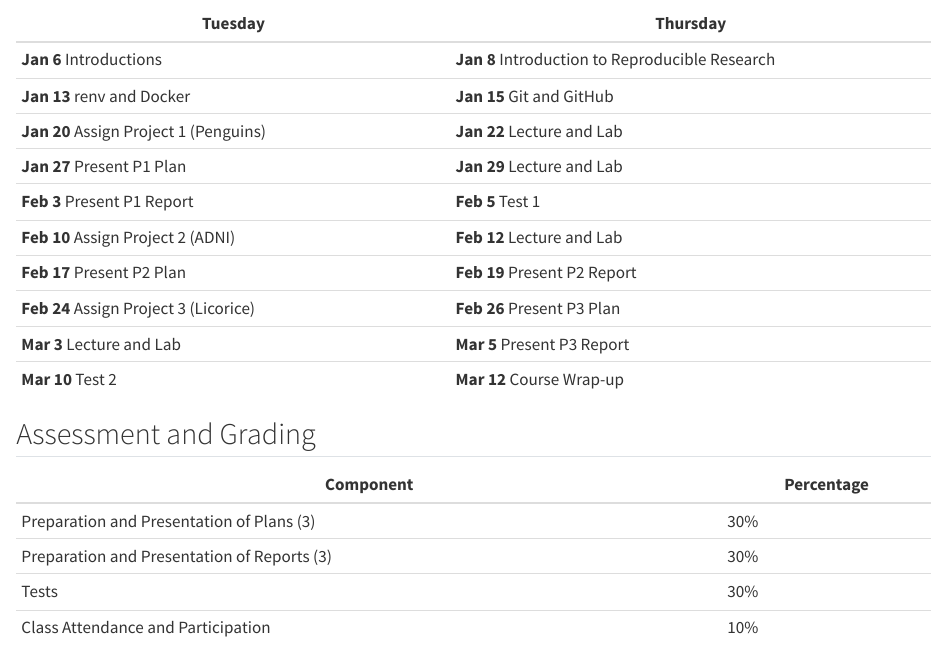
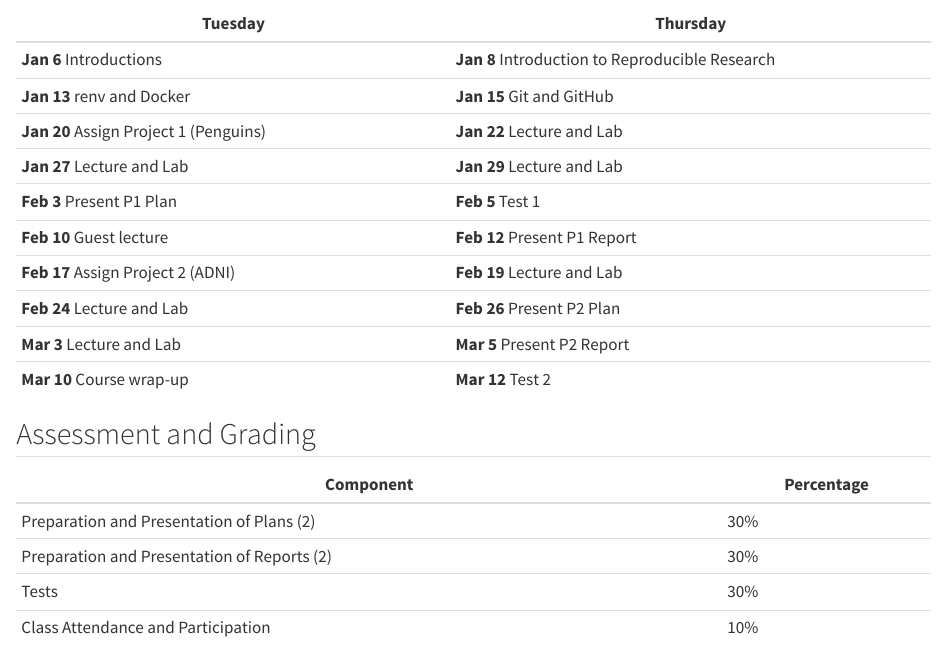
Before and after one commit to rgt47/b02, a Quarto document (phb243b_syllabus.qmd): the page in a window 1100 px wide, from 1700 px down. Rendered offline with R 4.5, knitr and Pandoc in place of Quarto, with nearby package versions.

Commit message:
Auto-backup: 2026-01-29 09:00:13

```diff
--- a/phb243b_syllabus.qmd
+++ b/phb243b_syllabus.qmd
@@ -83,20 +83,20 @@ Anesthesia & Analgesia: <https://pubmed.ncbi.nlm.nih.gov/23921656/>
 | **Jan 6** Introductions               | **Jan 8** Introduction to Reproducible Research |
 | **Jan 13** renv and Docker            | **Jan 15** Git and GitHub                 |
 | **Jan 20** Assign Project 1 (Penguins)| **Jan 22** Lecture and Lab                |
-| **Jan 27** Present P1 Plan            | **Jan 29** Lecture and Lab                |
-| **Feb 3** Present P1 Report           | **Feb 5** Test 1                          |
-| **Feb 10** Assign Project 2 (ADNI)    | **Feb 12** Lecture and Lab                |
-| **Feb 17** Present P2 Plan            | **Feb 19** Present P2 Report              |
-| **Feb 24** Assign Project 3 (Licorice)| **Feb 26** Present P3 Plan                |
-| **Mar 3** Lecture and Lab             | **Mar 5** Present P3 Report               |
-| **Mar 10** Test 2                     | **Mar 12** Course Wrap-up                 |
+| **Jan 27**  Lecture and Lab           | **Jan 29** Lecture and Lab                |
+| **Feb 3** Present P1 Plan             | **Feb 5** Test 1                          |
+| **Feb 10** Guest lecture              | **Feb 12** Present P1 Report                |
+| **Feb 17** Assign Project 2 (ADNI)    | **Feb 19** Lecture and Lab              |
+| **Feb 24** Lecture and Lab            | **Feb 26** Present P2 Plan                |
+| **Mar 3** Lecture and Lab             | **Mar 5** Present P2 Report               |
+| **Mar 10** Course wrap-up             | **Mar 12** Test 2                 |
 
 ## Assessment and Grading
 
 | **Component**                                | **Percentage** |
 |----------------------------------------------|----------------|
-| Preparation and Presentation of Plans (3)    | 30%            |
-| Preparation and Presentation of Reports (3)  | 30%            |
+| Preparation and Presentation of Plans (2)    | 30%            |
+| Preparation and Presentation of Reports (2)  | 30%            |
 | Tests                                        | 30%            |
 | Class Attendance and Participation           | 10%            |
 
```
Also changed, not shown: phb243b_syllabus_2026-01-29.pdf (added).
